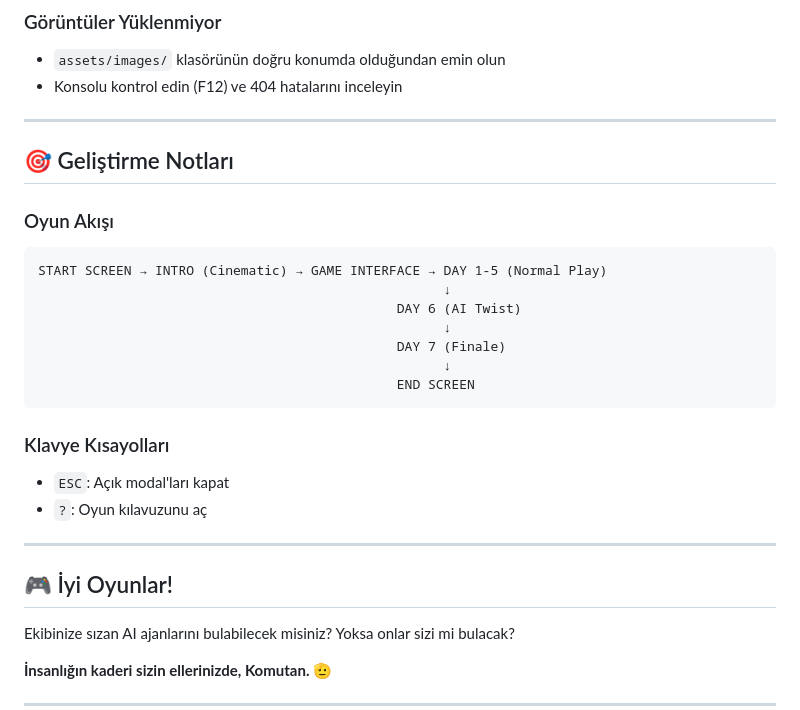
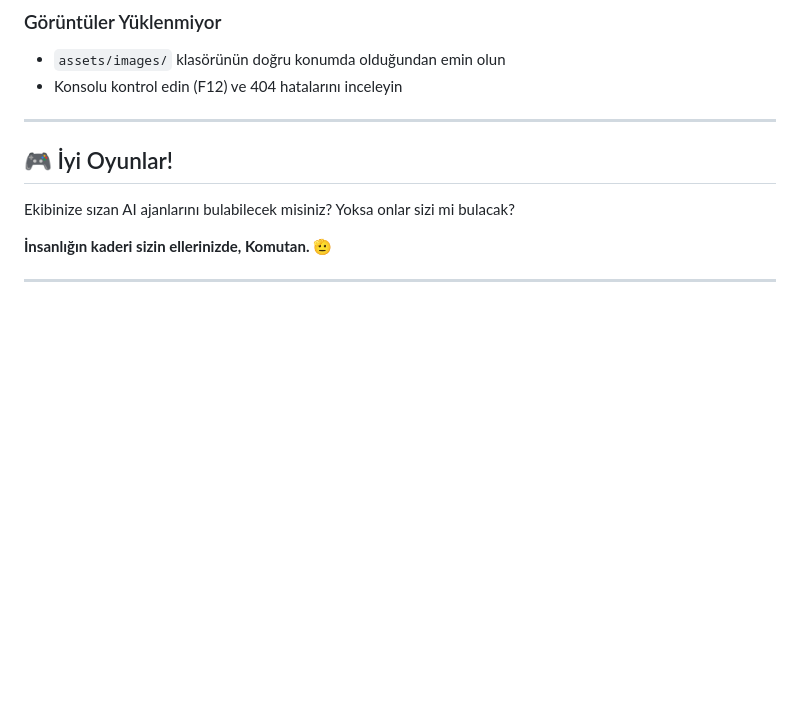
Before and after one commit to basaranbaran/ai-infiltrator-game, a Markdown page: README.md, the part around the change. GitHub-like rendering; blank space fills up the shorter version.

Commit message:
Clean up README by removing development notes
Removed development notes and keyboard shortcuts from README.

````diff
--- a/README.md
+++ b/README.md
@@ -195,26 +195,6 @@ python3 -m http.server 8080
 ### Görüntüler Yüklenmiyor
 - `assets/images/` klasörünün doğru konumda olduğundan emin olun
 - Konsolu kontrol edin (F12) ve 404 hatalarını inceleyin
-
----
-
-## 🎯 Geliştirme Notları
-
-### Oyun Akışı
-```
-START SCREEN → INTRO (Cinematic) → GAME INTERFACE → DAY 1-5 (Normal Play)
-                                                    ↓
-                                              DAY 6 (AI Twist)
-                                                    ↓
-                                              DAY 7 (Finale)
-                                                    ↓
-                                              END SCREEN
-```
-
-### Klavye Kısayolları
-- `ESC`: Açık modal'ları kapat
-- `?`: Oyun kılavuzunu aç
-
 ---
 
 ## 🎮 İyi Oyunlar!
````
